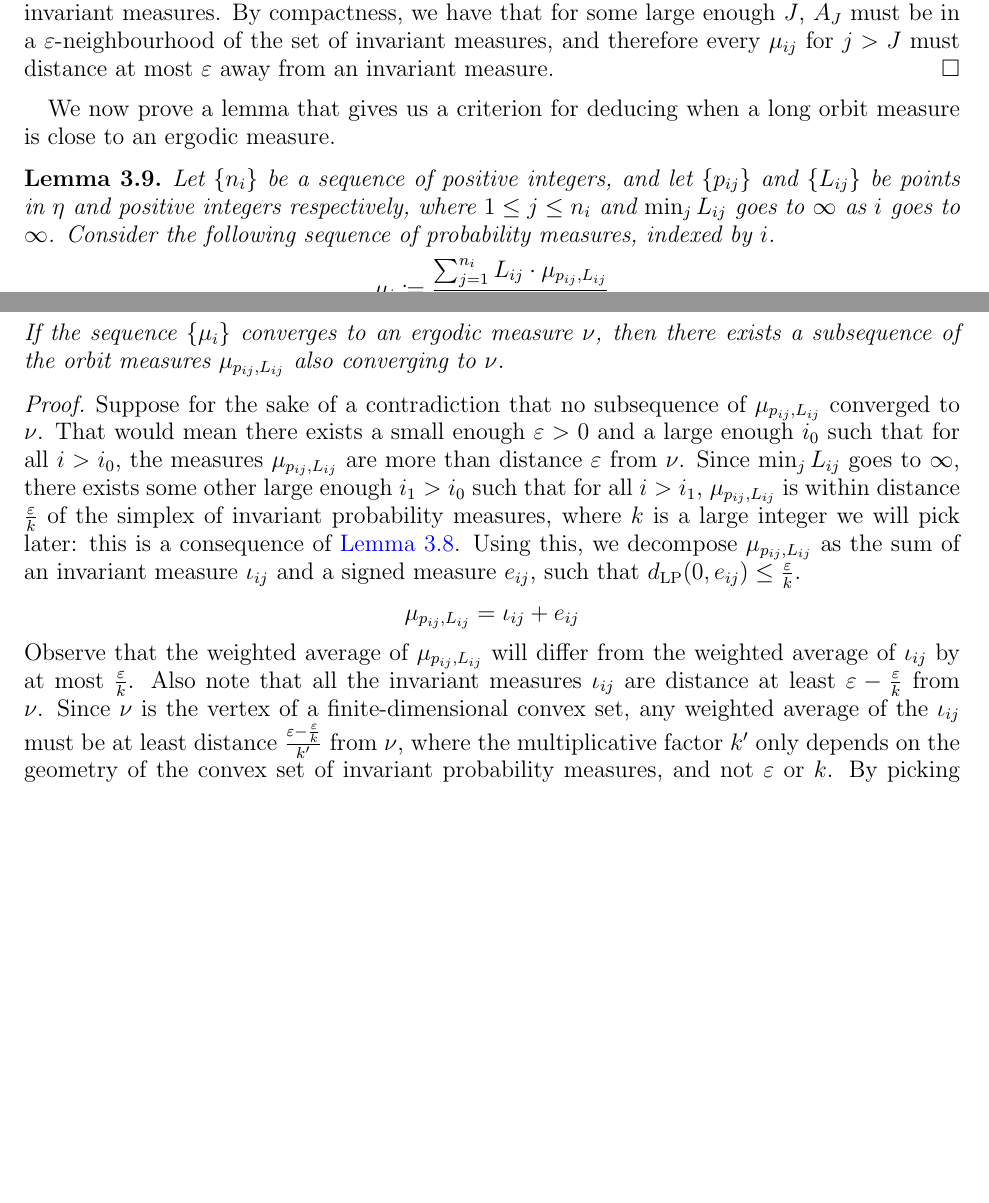
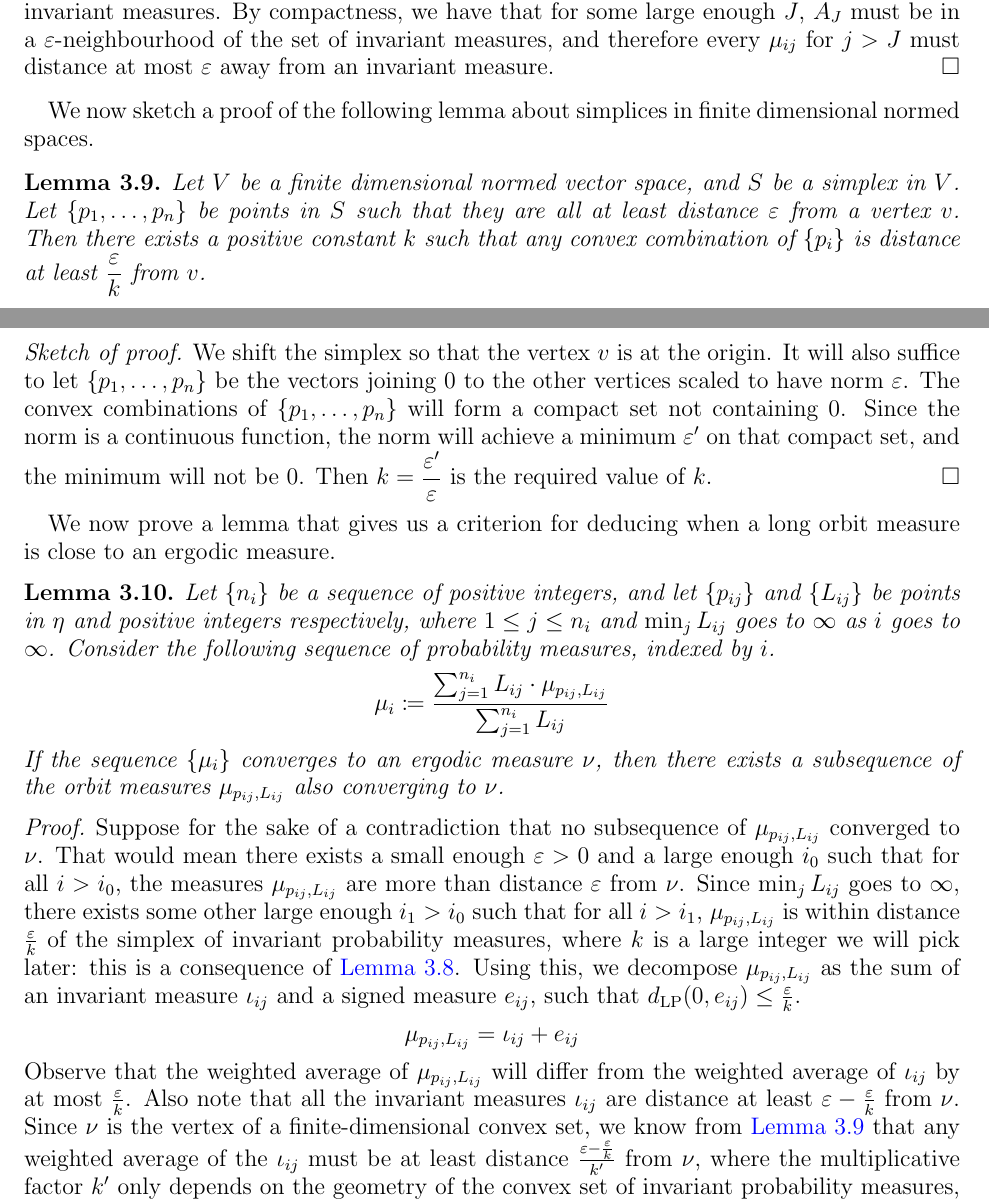
Before and after one commit to sayantangkhan/non-orientable-limit-set-v2, a LaTeX paper (main.tex): two parts of pages 11 and 12 of 24, joined at a grey line, cut so that both start at the same text, the shorter picture padded with empty space. Compiled offline with pdfLaTeX.

Commit message:
Made changes. Need another read through before sending it out

```diff
--- a/main.tex
+++ b/main.tex
@@ -478,6 +478,21 @@ The following lemma shows that a long orbit measure is close to an invariant mea
   The set $A_k$ is compact, because it is a closed subset of a compact set, and we have that $\bigcap_{k=1}^{\infty} A_k$ is contained in the set of invariant measures.
   By compactness, we have that for some large enough $J$, $A_J$ must be in a $\varepsilon$-neighbourhood of the set of invariant measures, and therefore every $\mu_{ij}$ for $j > J$ must distance at most $\varepsilon$ away from an invariant measure.
 \end{proof}
+We now sketch a proof of the following lemma about simplices in finite dimensional normed spaces.
+\begin{lemma}
+  \label{lem:finite-normed}
+  Let $V$ be a finite dimensional normed vector space, and $S$ be a simplex in $V$.
+  Let $\{p_1, \ldots, p_n\}$ be points in $S$ such that they are all at least distance $\varepsilon$ from a vertex $v$.
+  Then there exists a positive constant $k$ such that any convex combination of $\{p_i\}$ is distance at least $\dfrac{\varepsilon}{k}$ from $v$.
+\end{lemma}
+\begin{proof}[Sketch of proof]
+  We shift the simplex so that the vertex $v$ is at the origin.
+  It will also suffice to let $\{p_1, \ldots, p_n\}$ be the vectors joining $0$ to the other vertices scaled to have norm $\varepsilon$.
+  The convex combinations of $\{p_1, \ldots, p_n\}$ will form a compact set not containing $0$.
+  Since the norm is a continuous function, the norm will achieve a minimum $\varepsilon^{\prime}$ on that compact set, and the minimum will not be $0$.
+  Then $k = \dfrac{\varepsilon^{\prime}}{\varepsilon}$ is the required value of $k$.
+\end{proof}
+
 We now prove a lemma that gives us a criterion for deducing when a long orbit measure is close to an ergodic measure.
 \begin{lemma}
   \label{lem:convexity-argument}
@@ -498,7 +513,7 @@ We now prove a lemma that gives us a criterion for deducing when a long orbit me
   \end{align*}
   Observe that the weighted average of $\mu_{p_{ij}, L_{ij}}$ will differ from the weighted average of $\iota_{ij}$ by at most $\frac{\varepsilon}{k}$.
   Also note that all the invariant measures $\iota_{ij}$ are distance at least $\varepsilon - \frac{\varepsilon}{k}$ from $\nu$.
-  Since $\nu$ is the vertex of a finite-dimensional convex set, any weighted average of the $\iota_{ij}$ must be at least distance $\frac{\varepsilon - \frac{\varepsilon}{k}}{k^{\prime}}$ from $\nu$, where the multiplicative factor $k^{\prime}$ only depends on the geometry of the convex set of invariant probability measures, and not $\varepsilon$ or $k$.
+  Since $\nu$ is the vertex of a finite-dimensional convex set, we know from \autoref{lem:finite-normed} that any weighted average of the $\iota_{ij}$ must be at least distance $\frac{\varepsilon - \frac{\varepsilon}{k}}{k^{\prime}}$ from $\nu$, where the multiplicative factor $k^{\prime}$ only depends on the geometry of the convex set of invariant probability measures, and not $\varepsilon$ or $k$.
   By picking $k > 2k^{\prime}$ we can ensure that any weighted average of the $\mu_{p_{ij}, L_{ij}}$ must be at least distance $\frac{\varepsilon}{2k^{\prime}}$ from $\nu$.
   But this would contradict our hypothesis that the measures $\mu_i$ converge to $\nu$.
   That would that there exists some subsequence of $\mu_{p_{ij}, L_{ij}}$ that converges to $\nu$, which proves the lemma.
```
